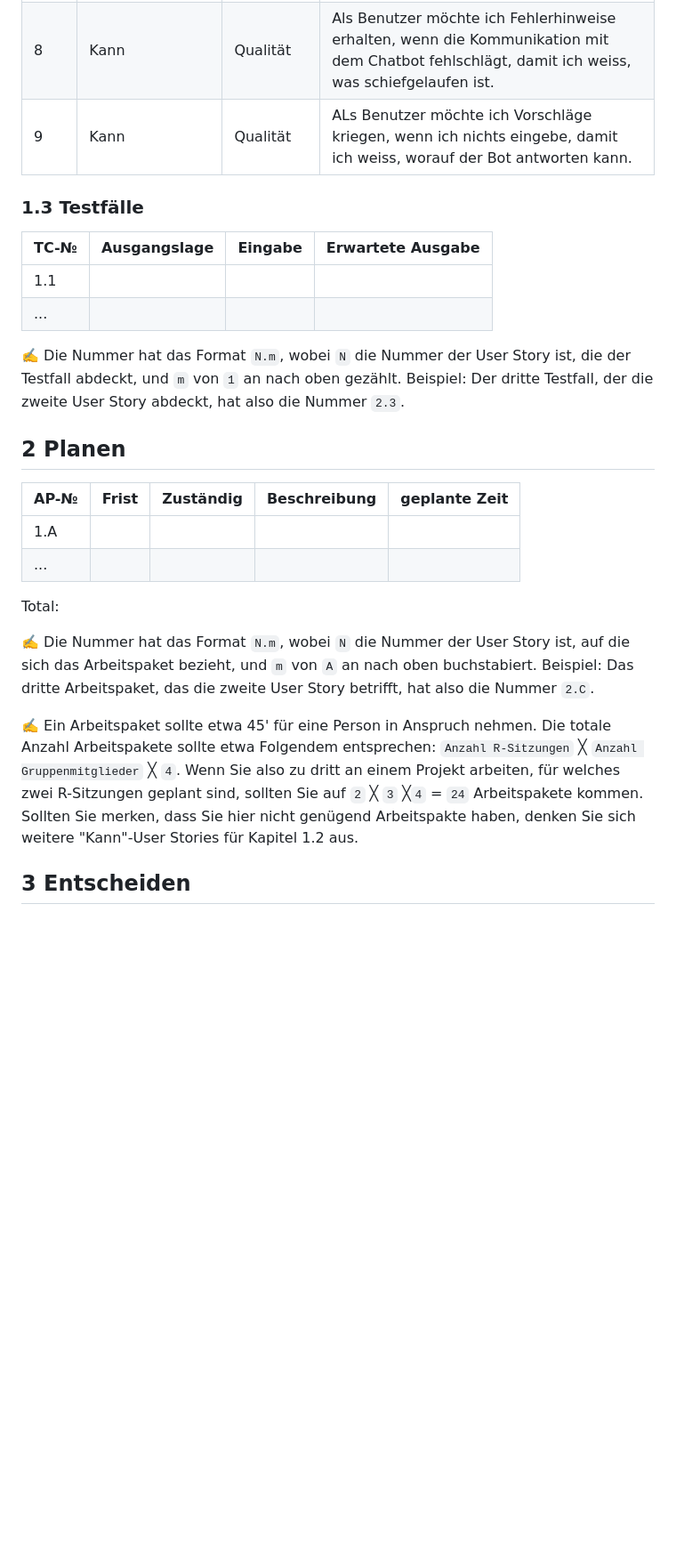
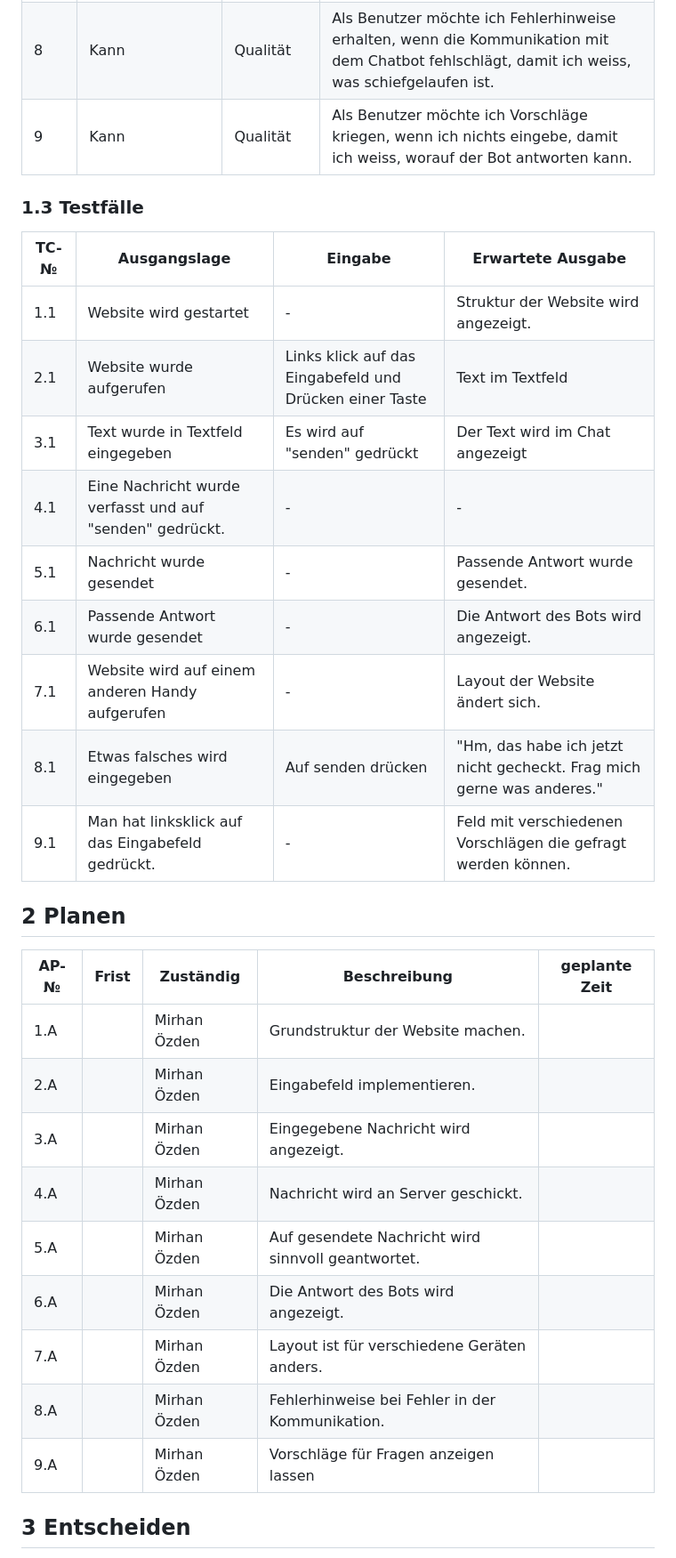
Before and after one commit to NathanielConstructive/ChatbotLernatelier, a Markdown page: Dokumentation.md, the part around the change. Shown at 89% size. Rendered like a GitHub page; blank space fills up the shorter version.

Commit message:
Update Dokumentation.md
Planen

```diff
--- a/Dokumentation.md
+++ b/Dokumentation.md
@@ -30,31 +30,40 @@ Mein Chatbot ist mit HTML, CSS, JavaScript und Python programmiert worden. Ich h
 |6|Muss|Funktional|Als Benutzer möchte ich, dass die Antwort des Chatbots in der Chatbox angezeigt wird, damit ich die Unterhaltung nachvollziehen kann.	|
 |7|Kann|Qualität|Als Benutzer möchte ich, dass die Website auf verschiedenen Geräten gut aussieht, damit ich sie überall nutzen kann. 	|
 |8|Kann|Qualität|Als Benutzer möchte ich Fehlerhinweise erhalten, wenn die Kommunikation mit dem Chatbot fehlschlägt, damit ich weiss, was schiefgelaufen ist.|
-|9|Kann|Qualität|ALs Benutzer möchte ich Vorschläge kriegen, wenn ich nichts eingebe, damit ich weiss, worauf der Bot antworten kann.|
+|9|Kann|Qualität|Als Benutzer möchte ich Vorschläge kriegen, wenn ich nichts eingebe, damit ich weiss, worauf der Bot antworten kann.|
 
 
 ### 1.3 Testfälle
 
 | TC-№ | Ausgangslage | Eingabe | Erwartete Ausgabe |
 | ---- | ------------ | ------- | ----------------- |
-| 1.1  |              |         |                   |
-| ...  |              |         |                   |
+| 1.1  |  Website wird gestartet            | -        |    Struktur der Website wird angezeigt.               |
+| 2.1  |  Website wurde aufgerufen            | Links klick auf das Eingabefeld und Drücken einer Taste        |  Text im Textfeld                 |
+|3.1|Text wurde in Textfeld eingegeben|Es wird auf "senden" gedrückt|Der Text wird im Chat angezeigt|
+|4.1|Eine Nachricht wurde verfasst und auf "senden" gedrückt.|-|-|
+|5.1|Nachricht wurde gesendet|-|Passende Antwort wurde gesendet.|
+|6.1|Passende Antwort wurde gesendet|-|Die Antwort des Bots wird angezeigt.|
+|7.1|Website wird auf einem anderen Handy aufgerufen|-|Layout der Website ändert sich.|
+|8.1|Etwas falsches wird eingegeben|Auf senden drücken|"Hm, das habe ich jetzt nicht gecheckt. Frag mich gerne was anderes."|
+|9.1|Man hat linksklick auf das Eingabefeld gedrückt.|-|Feld mit verschiedenen Vorschlägen die gefragt werden können.|
 
-✍️ Die Nummer hat das Format `N.m`, wobei `N` die Nummer der User Story ist, die der Testfall abdeckt, und `m` von `1` an nach oben gezählt. Beispiel: Der dritte Testfall, der die zweite User Story abdeckt, hat also die Nummer `2.3`.
 
 
 ## 2 Planen
 
 | AP-№ | Frist | Zuständig | Beschreibung | geplante Zeit |
 | ---- | ----- | --------- | ------------ | ------------- |
-| 1.A  |       |           |              |               |
-| ...  |       |           |              |               |
+| 1.A  |       | Mirhan Özden          |  Grundstruktur der Website machen.            |               |
+| 2.A  |       | Mirhan Özden          |  Eingabefeld implementieren.            |               |
+|3.A||Mirhan Özden|Eingegebene Nachricht wird angezeigt.||
+|4.A||Mirhan Özden|Nachricht wird an Server geschickt.||
+|5.A||Mirhan Özden|Auf gesendete Nachricht wird sinnvoll geantwortet.||
+|6.A||Mirhan Özden|Die Antwort des Bots wird angezeigt.||
+|7.A||Mirhan Özden|Layout ist für verschiedene Geräten anders.||
+|8.A||Mirhan Özden|Fehlerhinweise bei Fehler in der Kommunikation.||
+|9.A||Mirhan Özden|Vorschläge für Fragen anzeigen lassen||
 
-Total:
 
-✍️ Die Nummer hat das Format `N.m`, wobei `N` die Nummer der User Story ist, auf die sich das Arbeitspaket bezieht, und `m` von `A` an nach oben buchstabiert. Beispiel: Das dritte Arbeitspaket, das die zweite User Story betrifft, hat also die Nummer `2.C`.
-
-✍️ Ein Arbeitspaket sollte etwa 45' für eine Person in Anspruch nehmen. Die totale Anzahl Arbeitspakete sollte etwa Folgendem entsprechen: `Anzahl R-Sitzungen` ╳ `Anzahl Gruppenmitglieder` ╳ `4`. Wenn Sie also zu dritt an einem Projekt arbeiten, für welches zwei R-Sitzungen geplant sind, sollten Sie auf `2` ╳ `3` ╳`4` = `24` Arbeitspakete kommen. Sollten Sie merken, dass Sie hier nicht genügend Arbeitspakte haben, denken Sie sich weitere "Kann"-User Stories für Kapitel 1.2 aus.
 
 ## 3 Entscheiden
 
```
